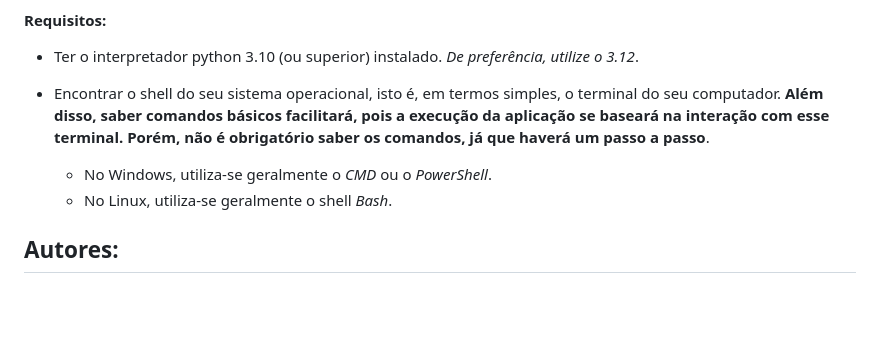
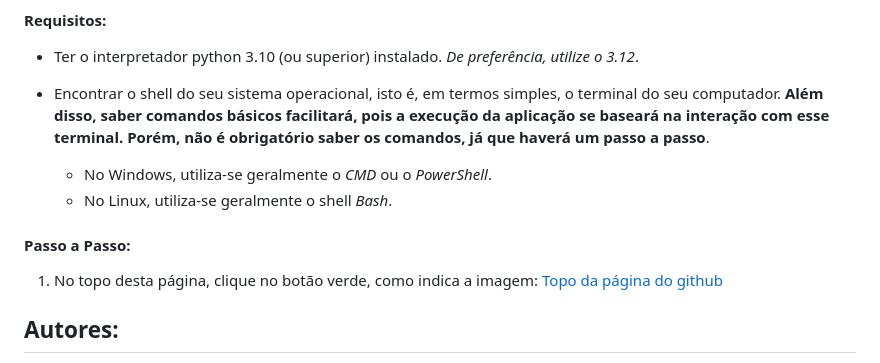
Before and after one commit to Forg0ttenUser/Logica_matematica, a Markdown page: README.md, the part around the change. Rendered like a GitHub page; blank space fills up the shorter version.

Commit message:
Adiciona imagem

```diff
--- a/README.md
+++ b/README.md
@@ -33,7 +33,10 @@ utilize o 3.12*.
     - No Windows, utiliza-se geralmente o *CMD* ou o *PowerShell*.
     - No Linux, utiliza-se geralmente o shell *Bash*.
 
+#### Passo a Passo:
 
+1. No topo desta página, clique no botão verde, como indica a imagem:
+    [Topo da página do github](Imagens_Repo_Git/topo_github.png)
 
 
 ## Autores:
```
Also changed, not shown: Imagens_Repo_Git/topo_github.png (added).
